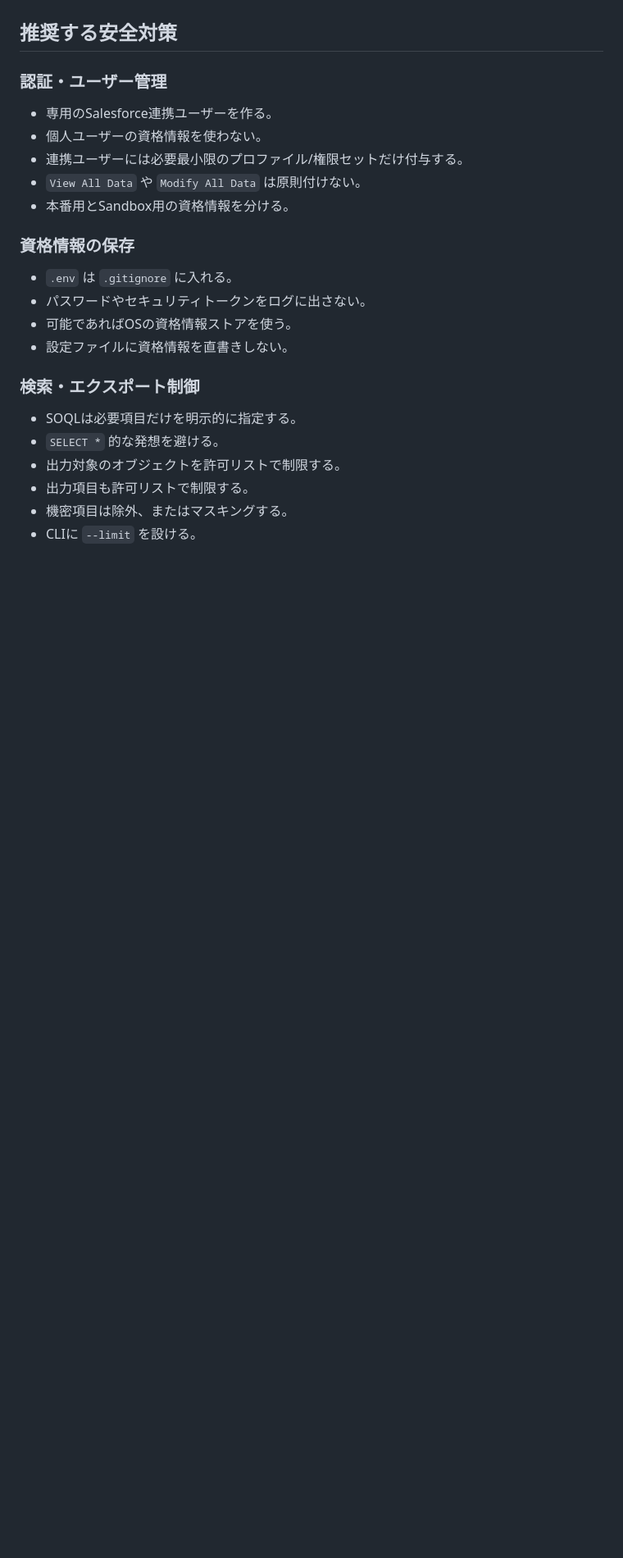
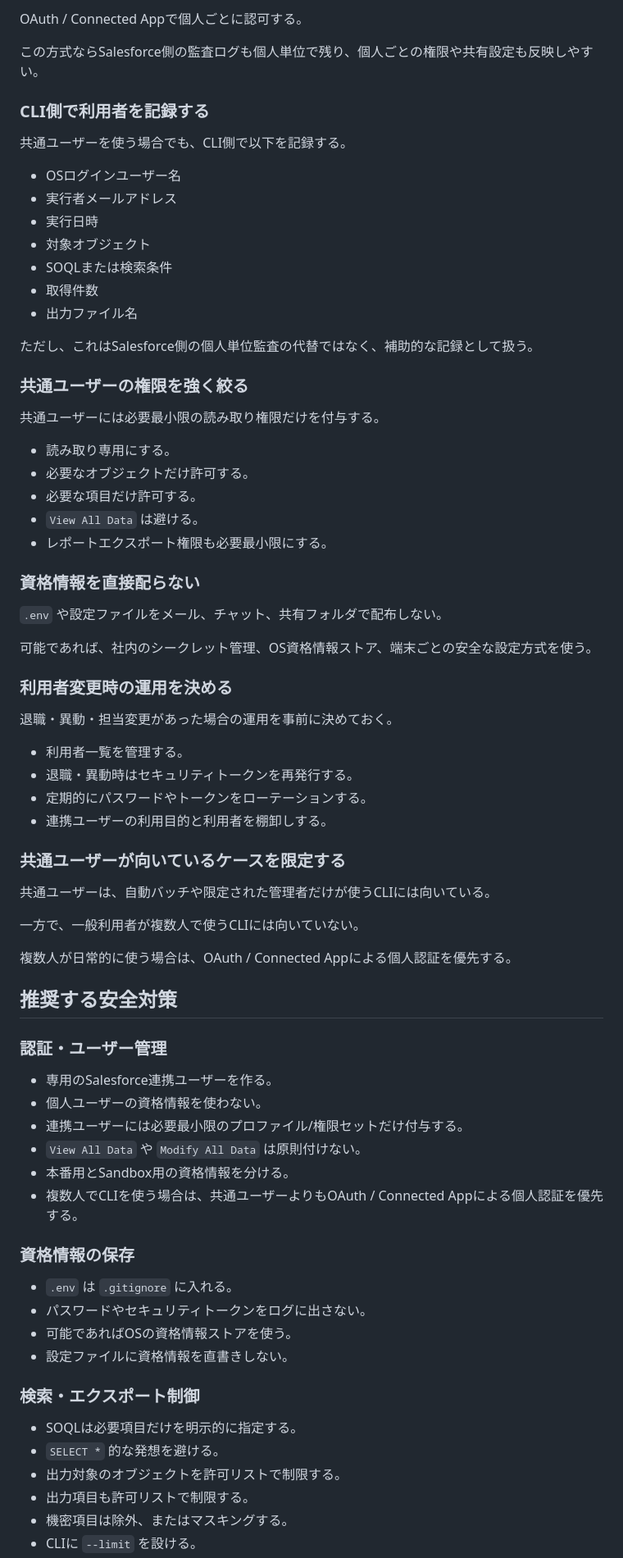
Before and after one commit to fushan787/New-project, a Markdown page: salesforce-python-cli-security-notes.md, the part around one of its changes. Shown at 82% size. GitHub-like rendering; blank space fills up the shorter version.

Commit message:
Document shared Salesforce integration user risks

```diff
--- a/salesforce-python-cli-security-notes.md
+++ b/salesforce-python-cli-security-notes.md
@@ -203,3 +259,54 @@ Salesforce側にはAPIログやログイン履歴を残せるが、ローカル
+OAuth / Connected Appで個人ごとに認可する。
+
+この方式ならSalesforce側の監査ログも個人単位で残り、個人ごとの権限や共有設定も反映しやすい。
+
+### CLI側で利用者を記録する
+
+共通ユーザーを使う場合でも、CLI側で以下を記録する。
+
+- OSログインユーザー名
+- 実行者メールアドレス
+- 実行日時
+- 対象オブジェクト
+- SOQLまたは検索条件
+- 取得件数
+- 出力ファイル名
+
+ただし、これはSalesforce側の個人単位監査の代替ではなく、補助的な記録として扱う。
+
+### 共通ユーザーの権限を強く絞る
+
+共通ユーザーには必要最小限の読み取り権限だけを付与する。
+
+- 読み取り専用にする。
+- 必要なオブジェクトだけ許可する。
+- 必要な項目だけ許可する。
+- `View All Data` は避ける。
+- レポートエクスポート権限も必要最小限にする。
+
+### 資格情報を直接配らない
+
+`.env` や設定ファイルをメール、チャット、共有フォルダで配布しない。
+
+可能であれば、社内のシークレット管理、OS資格情報ストア、端末ごとの安全な設定方式を使う。
+
+### 利用者変更時の運用を決める
+
+退職・異動・担当変更があった場合の運用を事前に決めておく。
+
+- 利用者一覧を管理する。
+- 退職・異動時はセキュリティトークンを再発行する。
+- 定期的にパスワードやトークンをローテーションする。
+- 連携ユーザーの利用目的と利用者を棚卸しする。
+
+### 共通ユーザーが向いているケースを限定する
+
+共通ユーザーは、自動バッチや限定された管理者だけが使うCLIには向いている。
+
+一方で、一般利用者が複数人で使うCLIには向いていない。
+
+複数人が日常的に使う場合は、OAuth / Connected Appによる個人認証を優先する。
+
 ## 推奨する安全対策
 
 ### 認証・ユーザー管理
@@ -209,6 +316,7 @@ Salesforce側にはAPIログやログイン履歴を残せるが、ローカル
 - 連携ユーザーには必要最小限のプロファイル/権限セットだけ付与する。
 - `View All Data` や `Modify All Data` は原則付けない。
 - 本番用とSandbox用の資格情報を分ける。
+- 複数人でCLIを使う場合は、共通ユーザーよりもOAuth / Connected Appによる個人認証を優先する。
 
 ### 資格情報の保存
 
```
Also changed, not shown: other parts of salesforce-python-cli-security-notes.md (+59 -0 lines).
